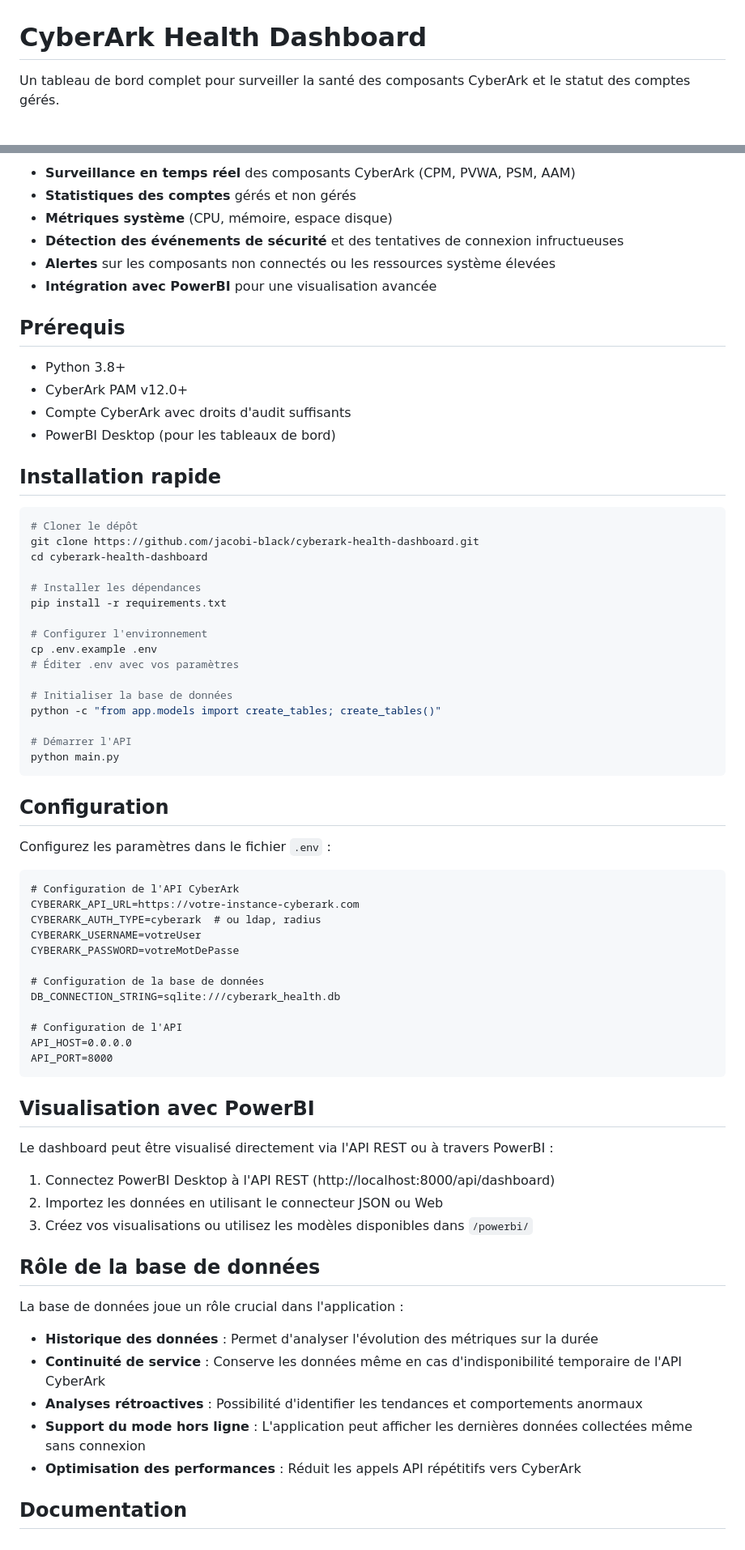
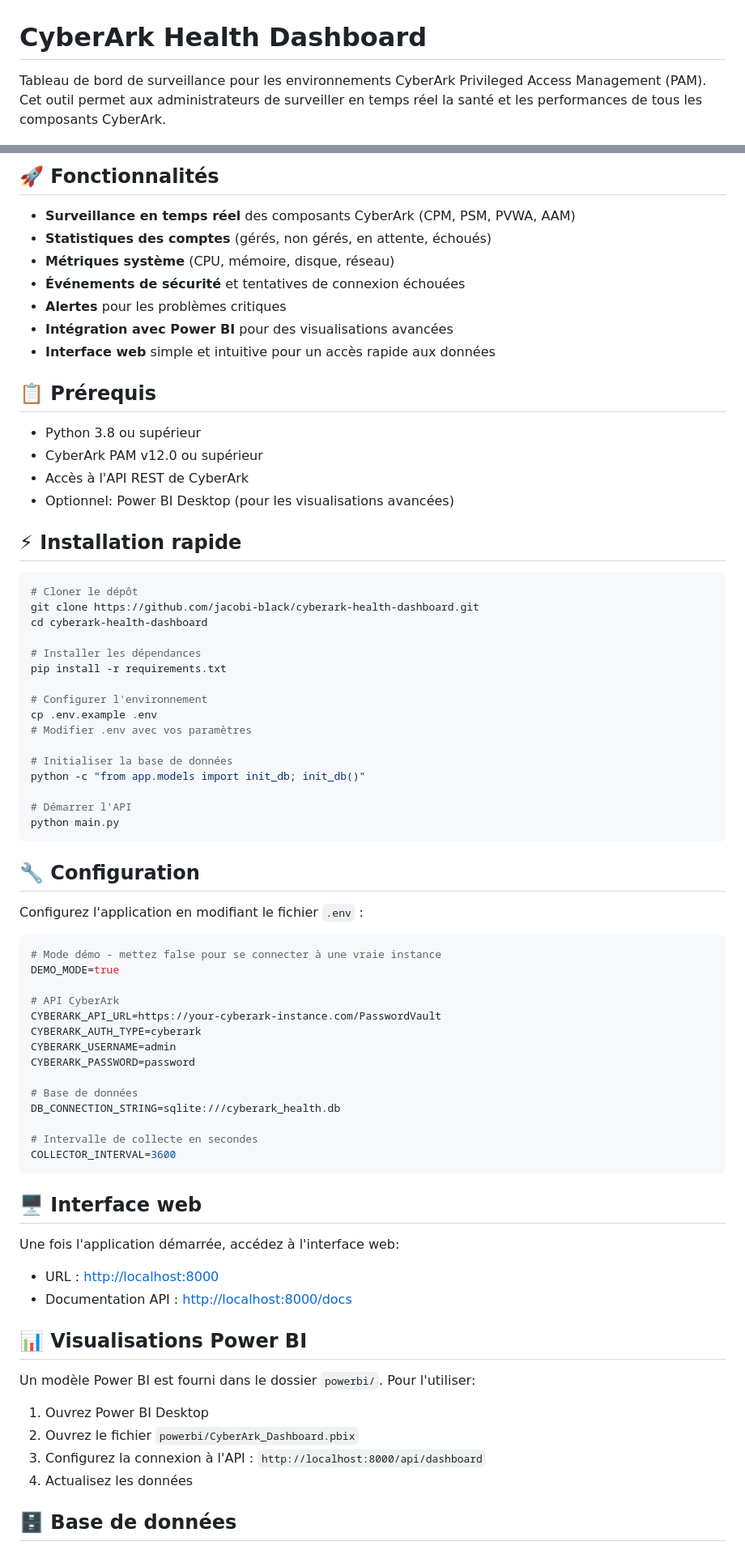
Before and after one commit to jacobi-black/cyberark-health-dashboard, a Markdown page: README.md, 2 parts joined by grey strips. Shown: that part at 81% size. GitHub-like rendering.

Commit message:
Mise à jour du README avec instructions d'installation mises à jour

````diff
--- a/README.md
+++ b/README.md
@@ -1,4 +1,4 @@
 # CyberArk Health Dashboard
 
-Un tableau de bord complet pour surveiller la santé des composants CyberArk et le statut des comptes gérés.
+Tableau de bord de surveillance pour les environnements CyberArk Privileged Access Management (PAM). Cet outil permet aux administrateurs de surveiller en temps réel la santé et les performances de tous les composants CyberArk.
 
@@ -6,19 +8,22 @@ Un tableau de bord complet pour surveiller la santé des composants CyberArk et
 
-- **Surveillance en temps réel** des composants CyberArk (CPM, PVWA, PSM, AAM)
-- **Statistiques des comptes** gérés et non gérés
-- **Métriques système** (CPU, mémoire, espace disque)
-- **Détection des événements de sécurité** et des tentatives de connexion infructueuses
-- **Alertes** sur les composants non connectés ou les ressources système élevées
-- **Intégration avec PowerBI** pour une visualisation avancée
+## 🚀 Fonctionnalités
 
-## Prérequis
+- **Surveillance en temps réel** des composants CyberArk (CPM, PSM, PVWA, AAM)
+- **Statistiques des comptes** (gérés, non gérés, en attente, échoués)
+- **Métriques système** (CPU, mémoire, disque, réseau)
+- **Événements de sécurité** et tentatives de connexion échouées
+- **Alertes** pour les problèmes critiques
+- **Intégration avec Power BI** pour des visualisations avancées
+- **Interface web** simple et intuitive pour un accès rapide aux données
 
-- Python 3.8+
-- CyberArk PAM v12.0+
-- Compte CyberArk avec droits d'audit suffisants
-- PowerBI Desktop (pour les tableaux de bord)
+## 📋 Prérequis
 
-## Installation rapide
+- Python 3.8 ou supérieur
+- CyberArk PAM v12.0 ou supérieur
+- Accès à l'API REST de CyberArk
+- Optionnel: Power BI Desktop (pour les visualisations avancées)
+
+## ⚡ Installation rapide
 
 ```bash
 # Cloner le dépôt
@@ -30,51 +35,51 @@ pip install -r requirements.txt
 
 # Configurer l'environnement
 cp .env.example .env
-# Éditer .env avec vos paramètres
+# Modifier .env avec vos paramètres
 
 # Initialiser la base de données
-python -c "from app.models import create_tables; create_tables()"
+python -c "from app.models import init_db; init_db()"
 
 # Démarrer l'API
 python main.py
 ```
 
-## Configuration
+## 🔧 Configuration
 
-Configurez les paramètres dans le fichier `.env` :
+Configurez l'application en modifiant le fichier `.env` :
 
-```
-# Configuration de l'API CyberArk
-CYBERARK_API_URL=https://votre-instance-cyberark.com
-CYBERARK_AUTH_TYPE=cyberark  # ou ldap, radius
-CYBERARK_USERNAME=votreUser
-CYBERARK_PASSWORD=votreMotDePasse
+```ini
+# Mode démo - mettez false pour se connecter à une vraie instance
+DEMO_MODE=true
 
-# Configuration de la base de données
+# API CyberArk
+CYBERARK_API_URL=https://your-cyberark-instance.com/PasswordVault
+CYBERARK_AUTH_TYPE=cyberark
+CYBERARK_USERNAME=admin
+CYBERARK_PASSWORD=password
+
+# Base de données
 DB_CONNECTION_STRING=sqlite:///cyberark_health.db
 
-# Configuration de l'API
-API_HOST=0.0.0.0
-API_PORT=8000
+# Intervalle de collecte en secondes
+COLLECTOR_INTERVAL=3600
 ```
 
-## Visualisation avec PowerBI
+## 🖥️ Interface web
 
-Le dashboard peut être visualisé directement via l'API REST ou à travers PowerBI :
+Une fois l'application démarrée, accédez à l'interface web:
 
-1. Connectez PowerBI Desktop à l'API REST (http://localhost:8000/api/dashboard)
-2. Importez les données en utilisant le connecteur JSON ou Web
-3. Créez vos visualisations ou utilisez les modèles disponibles dans `/powerbi/`
+- URL : [http://localhost:8000](http://localhost:8000)
+- Documentation API : [http://localhost:8000/docs](http://localhost:8000/docs)
 
-## Rôle de la base de données
+## 📊 Visualisations Power BI
 
-La base de données joue un rôle crucial dans l'application :
+Un modèle Power BI est fourni dans le dossier `powerbi/`. Pour l'utiliser:
 
-- **Historique des données** : Permet d'analyser l'évolution des métriques sur la durée
-- **Continuité de service** : Conserve les données même en cas d'indisponibilité temporaire de l'API CyberArk
-- **Analyses rétroactives** : Possibilité d'identifier les tendances et comportements anormaux
-- **Support du mode hors ligne** : L'application peut afficher les dernières données collectées même sans connexion
-- **Optimisation des performances** : Réduit les appels API répétitifs vers CyberArk
+1. Ouvrez Power BI Desktop
+2. Ouvrez le fichier `powerbi/CyberArk_Dashboard.pbix`
+3. Configurez la connexion à l'API : `http://localhost:8000/api/dashboard`
+4. Actualisez les données
 
-## Documentation
+## 🗄️ Base de données
 
````
Also changed, not shown: other parts of README.md (+25 -14 lines).
